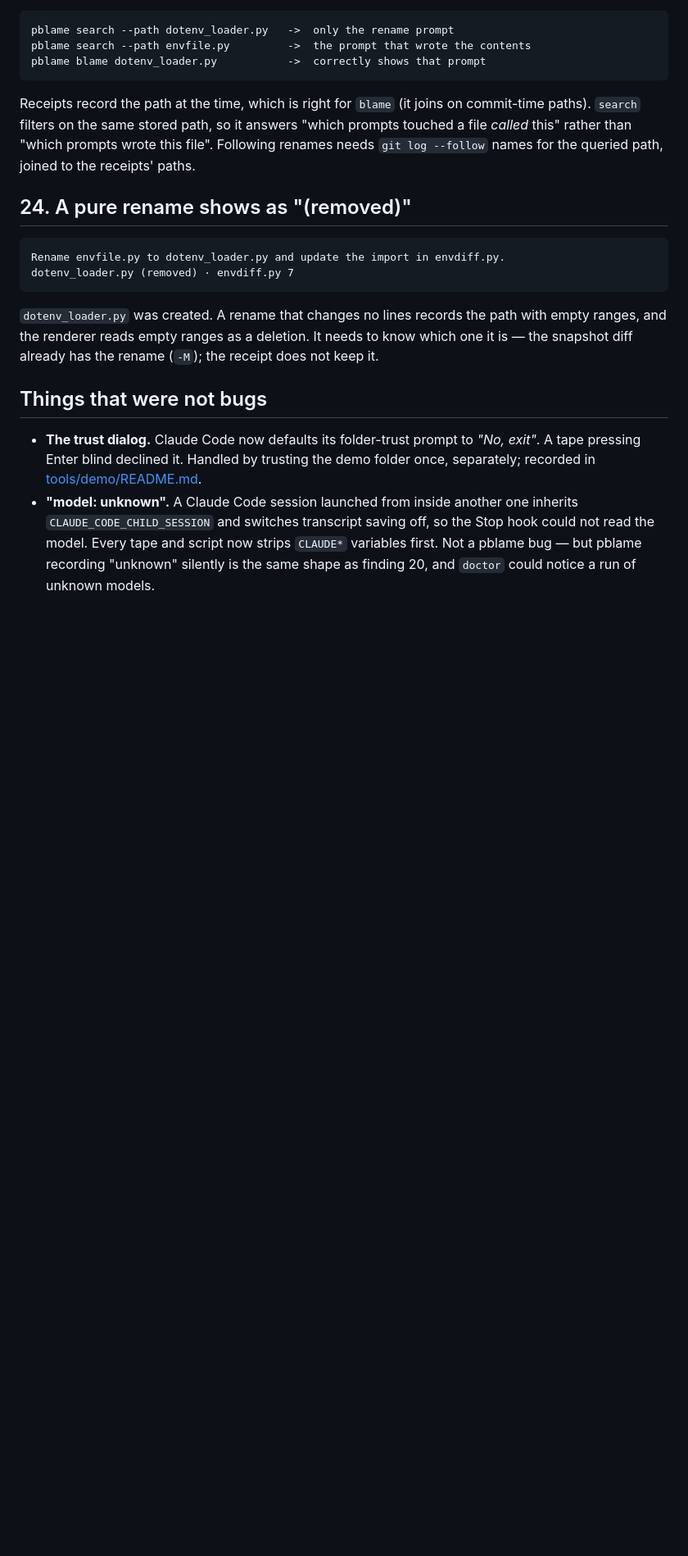
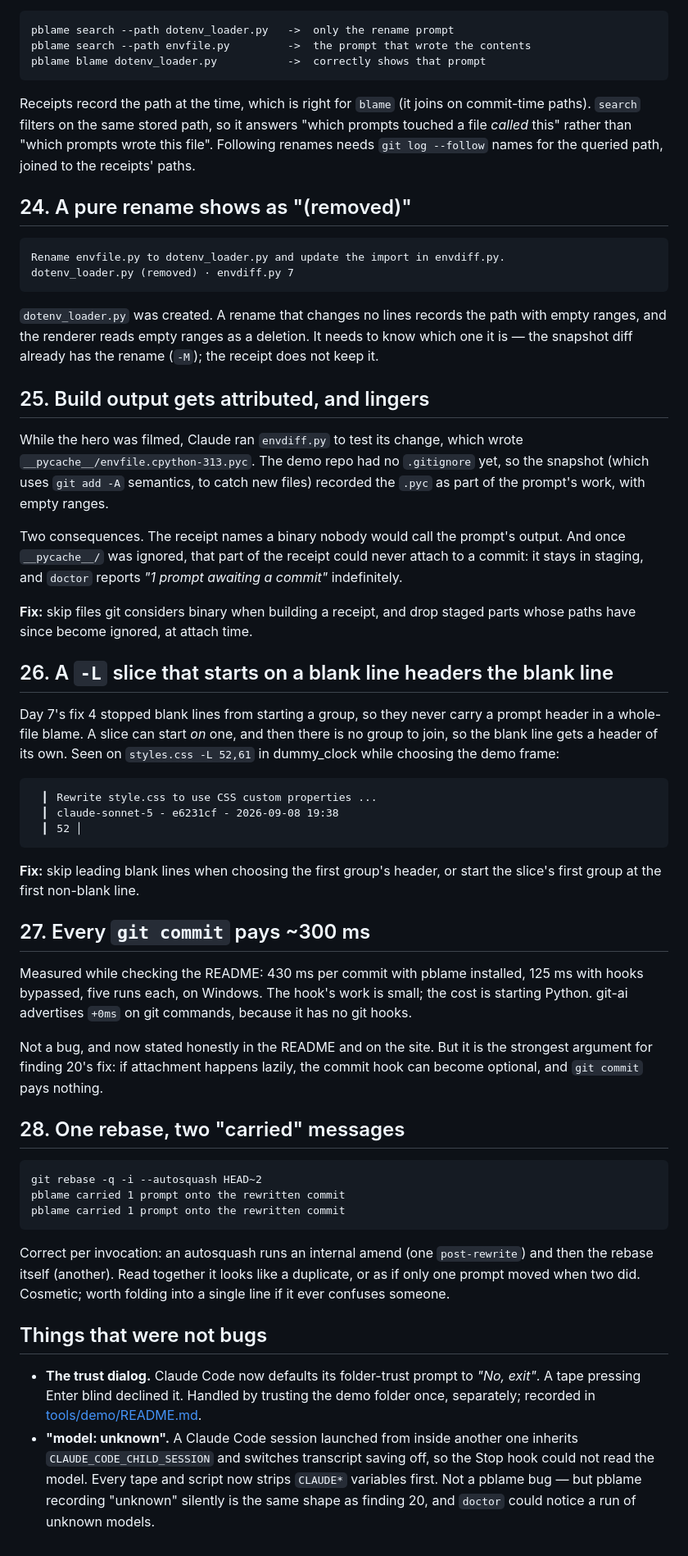
Before and after one commit to subClassy/pblame, a Markdown page: docs/day10-findings.md, the part around one of its changes. Shown at 82% size. Drawn GitHub-style; blank space fills up the shorter version.

Commit message:
docs: findings 25-28, seen while recording

````diff
--- a/docs/day10-findings.md
+++ b/docs/day10-findings.md
@@ -75,6 +80,59 @@ dotenv_loader.py (removed) · envdiff.py 7
 ranges, and the renderer reads empty ranges as a deletion. It needs to know which one it
 is — the snapshot diff already has the rename (`-M`); the receipt does not keep it.
 
+## 25. Build output gets attributed, and lingers
+
+While the hero was filmed, Claude ran `envdiff.py` to test its change, which wrote
+`__pycache__/envfile.cpython-313.pyc`. The demo repo had no `.gitignore` yet, so the
+snapshot (which uses `git add -A` semantics, to catch new files) recorded the `.pyc` as part
+of the prompt's work, with empty ranges.
+
+Two consequences. The receipt names a binary nobody would call the prompt's output. And
+once `__pycache__/` was ignored, that part of the receipt could never attach to a commit:
+it stays in staging, and `doctor` reports *"1 prompt awaiting a commit"* indefinitely.
+
+**Fix:** skip files git considers binary when building a receipt, and drop staged parts
+whose paths have since become ignored, at attach time.
+
+## 26. A `-L` slice that starts on a blank line headers the blank line
+
+Day 7's fix 4 stopped blank lines from starting a group, so they never carry a prompt
+header in a whole-file blame. A slice can start *on* one, and then there is no group to
+join, so the blank line gets a header of its own. Seen on `styles.css -L 52,61` in
+dummy_clock while choosing the demo frame:
+
+```
+  ▎ Rewrite style.css to use CSS custom properties ...
+  ▎ claude-sonnet-5 - e6231cf - 2026-09-08 19:38
+  ▎ 52 │
+```
+
+**Fix:** skip leading blank lines when choosing the first group's header, or start the
+slice's first group at the first non-blank line.
+
+## 27. Every `git commit` pays ~300 ms
+
+Measured while checking the README: 430 ms per commit with pblame installed, 125 ms with
+hooks bypassed, five runs each, on Windows. The hook's work is small; the cost is starting
+Python. git-ai advertises `+0ms` on git commands, because it has no git hooks.
+
+Not a bug, and now stated honestly in the README and on the site. But it is the strongest
+argument for finding 20's fix: if attachment happens lazily, the commit hook can become
+optional, and `git commit` pays nothing.
+
+## 28. One rebase, two "carried" messages
+
+```
+git rebase -q -i --autosquash HEAD~2
+pblame carried 1 prompt onto the rewritten commit
+pblame carried 1 prompt onto the rewritten commit
+```
+
+Correct per invocation: an autosquash runs an internal amend (one `post-rewrite`) and then
+the rebase itself (another). Read together it looks like a duplicate, or as if only one
+prompt moved when two did. Cosmetic; worth folding into a single line if it ever confuses
+someone.
+
 ## Things that were not bugs
 
 - **The trust dialog.** Claude Code now defaults its folder-trust prompt to *"No, exit"*.
````
Also changed, not shown: other parts of docs/day10-findings.md (+6 -1 lines), docs/STATUS.md (+1 -1 lines).
